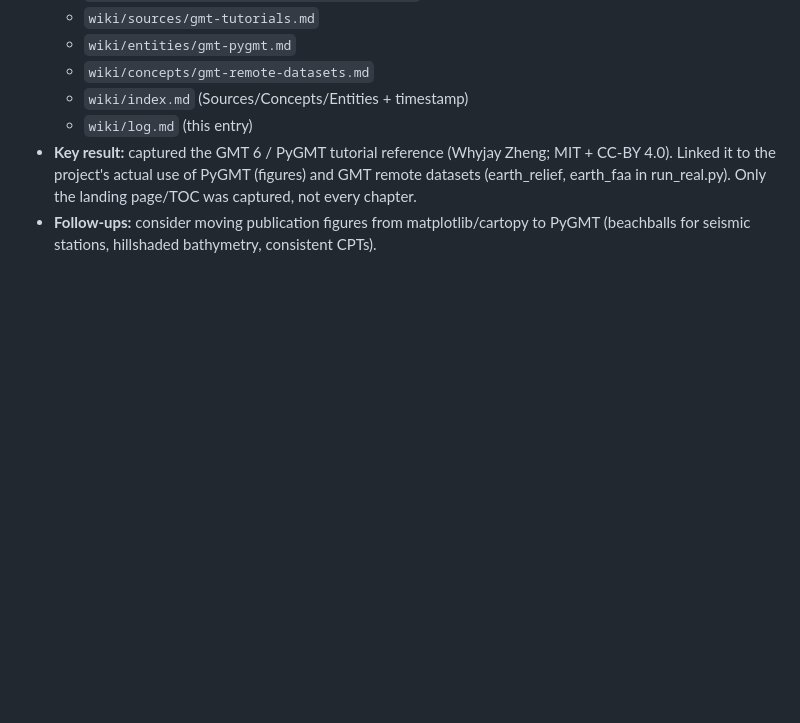
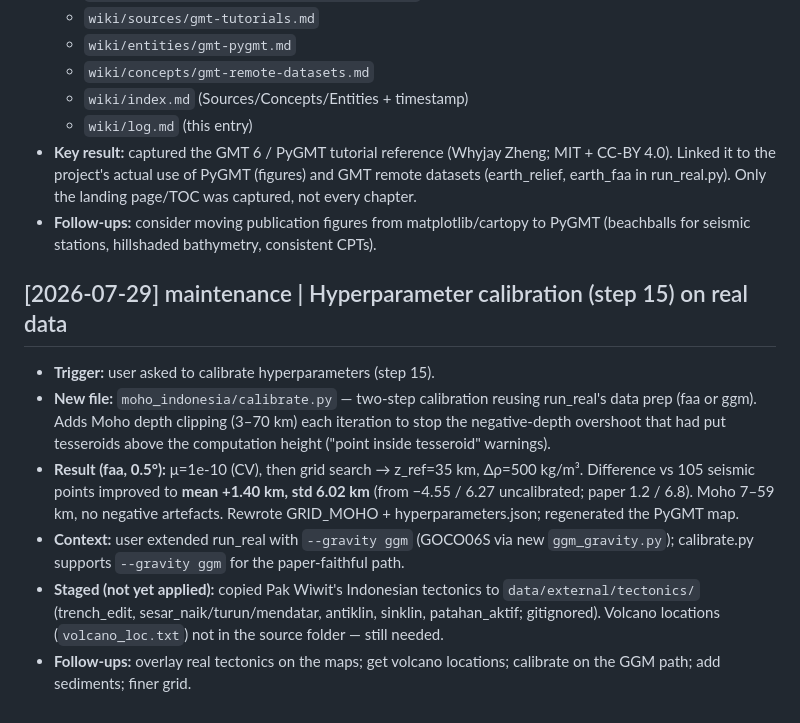
Before and after one commit to maswiet/fbt-gravity-seismicity, a Markdown page: .brain/wiki/log.md, the part around the change. GitHub-like rendering; blank space fills up the shorter version.

Commit message:
brain: record step-15 calibration result
Co-Authored-By: Claude Opus 4.8 <noreply@anthropic.com>

```diff
--- a/.brain/wiki/log.md
+++ b/.brain/wiki/log.md
@@ -95,3 +95,12 @@ Allowed types: `setup`, `ingest`, `query`, `lint`, `maintenance`, `export`, `imp
   - `wiki/log.md` (this entry)
 - **Key result:** captured the GMT 6 / PyGMT tutorial reference (Whyjay Zheng; MIT + CC-BY 4.0). Linked it to the project's actual use of PyGMT (figures) and GMT remote datasets (earth_relief, earth_faa in run_real.py). Only the landing page/TOC was captured, not every chapter.
 - **Follow-ups:** consider moving publication figures from matplotlib/cartopy to PyGMT (beachballs for seismic stations, hillshaded bathymetry, consistent CPTs).
+
+## [2026-07-29] maintenance | Hyperparameter calibration (step 15) on real data
+
+- **Trigger:** user asked to calibrate hyperparameters (step 15).
+- **New file:** `moho_indonesia/calibrate.py` — two-step calibration reusing run_real's data prep (faa or ggm). Adds Moho depth clipping (3–70 km) each iteration to stop the negative-depth overshoot that had put tesseroids above the computation height ("point inside tesseroid" warnings).
+- **Result (faa, 0.5°):** μ=1e-10 (CV), then grid search → z_ref=35 km, Δρ=500 kg/m³. Difference vs 105 seismic points improved to **mean +1.40 km, std 6.02 km** (from −4.55 / 6.27 uncalibrated; paper 1.2 / 6.8). Moho 7–59 km, no negative artefacts. Rewrote GRID_MOHO + hyperparameters.json; regenerated the PyGMT map.
+- **Context:** user extended run_real with `--gravity ggm` (GOCO06S via new `ggm_gravity.py`); calibrate.py supports `--gravity ggm` for the paper-faithful path.
+- **Staged (not yet applied):** copied Pak Wiwit's Indonesian tectonics to `data/external/tectonics/` (trench_edit, sesar_naik/turun/mendatar, antiklin, sinklin, patahan_aktif; gitignored). Volcano locations (`volcano_loc.txt`) not in the source folder — still needed.
+- **Follow-ups:** overlay real tectonics on the maps; get volcano locations; calibrate on the GGM path; add sediments; finer grid.
```
